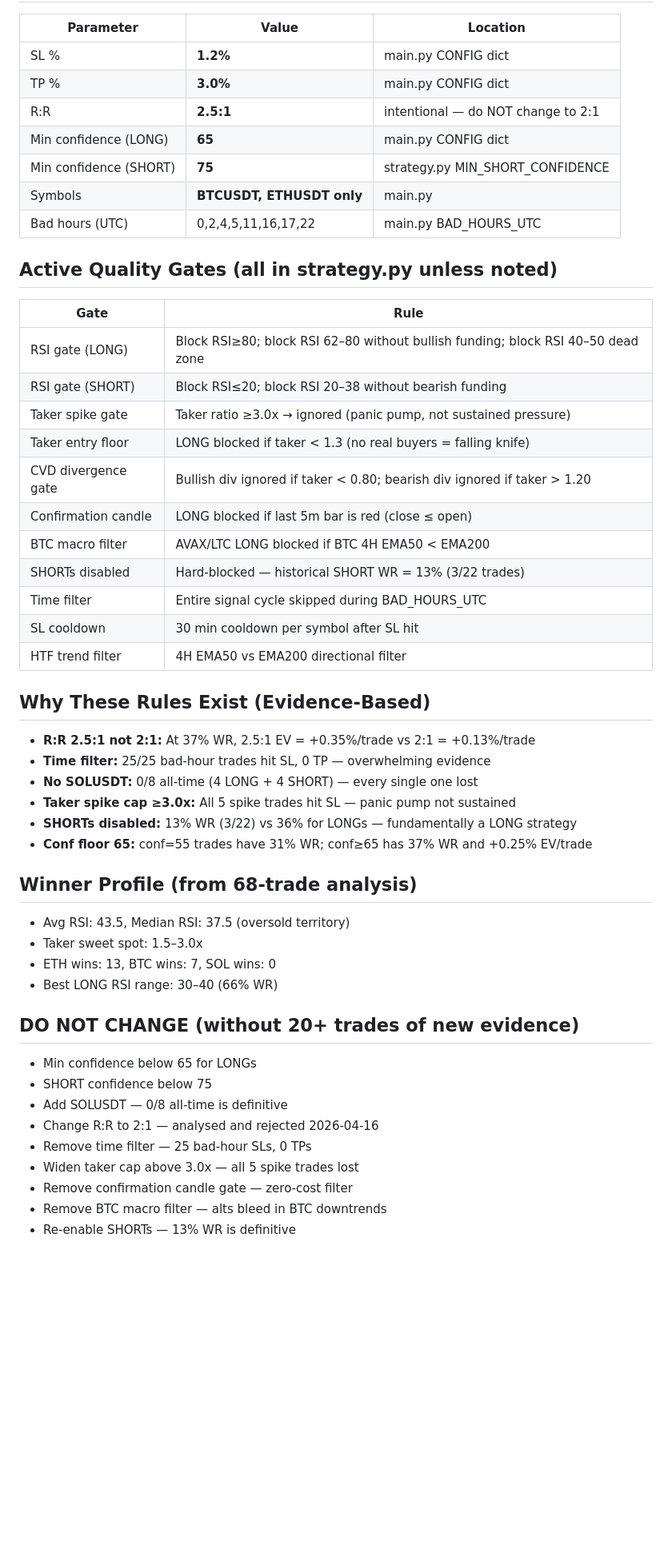
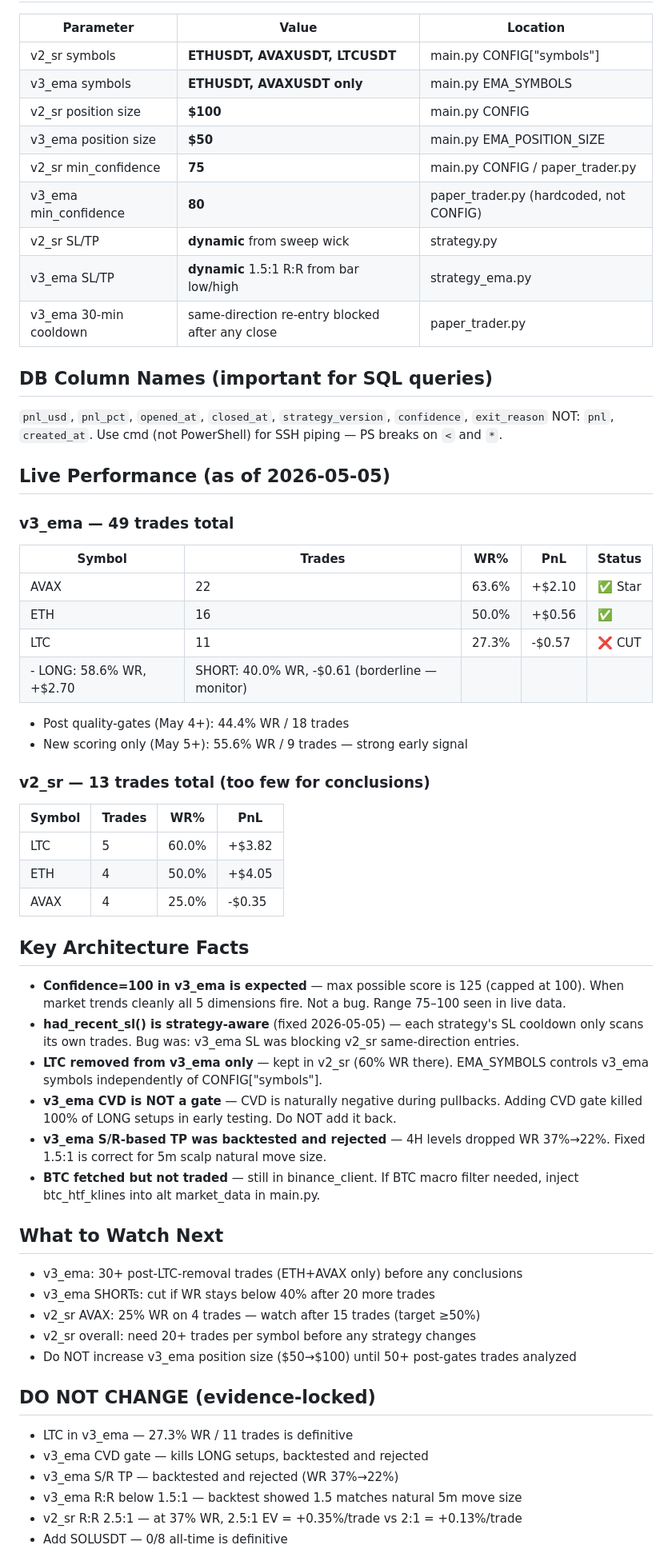
Before and after one commit to ksingh8/crypto-oi-strategy, a Markdown page: CLAUDE.md, the part around one of its changes. Shown at 80% size. Rendered like a GitHub page; blank space fills up the shorter version.

Commit message:
update-claude-md-live-settings-performance-insights

```diff
--- a/CLAUDE.md
+++ b/CLAUDE.md
@@ -66,50 +85,57 @@ To verify live settings: `curl http://localhost:8000/api/config`
 | Parameter | Value | Location |
 |-----------|-------|----------|
-| SL % | **1.2%** | main.py CONFIG dict |
-| TP % | **3.0%** | main.py CONFIG dict |
-| R:R | **2.5:1** | intentional — do NOT change to 2:1 |
-| Min confidence (LONG) | **65** | main.py CONFIG dict |
-| Min confidence (SHORT) | **75** | strategy.py MIN_SHORT_CONFIDENCE |
-| Symbols | **BTCUSDT, ETHUSDT only** | main.py |
-| Bad hours (UTC) | 0,2,4,5,11,16,17,22 | main.py BAD_HOURS_UTC |
+| v2_sr symbols | **ETHUSDT, AVAXUSDT, LTCUSDT** | main.py CONFIG["symbols"] |
+| v3_ema symbols | **ETHUSDT, AVAXUSDT only** | main.py EMA_SYMBOLS |
+| v2_sr position size | **$100** | main.py CONFIG |
+| v3_ema position size | **$50** | main.py EMA_POSITION_SIZE |
+| v2_sr min_confidence | **75** | main.py CONFIG / paper_trader.py |
+| v3_ema min_confidence | **80** | paper_trader.py (hardcoded, not CONFIG) |
+| v2_sr SL/TP | **dynamic** from sweep wick | strategy.py |
+| v3_ema SL/TP | **dynamic** 1.5:1 R:R from bar low/high | strategy_ema.py |
+| v3_ema 30-min cooldown | same-direction re-entry blocked after any close | paper_trader.py |
 
-## Active Quality Gates (all in strategy.py unless noted)
-| Gate | Rule |
-|------|------|
-| RSI gate (LONG) | Block RSI≥80; block RSI 62–80 without bullish funding; block RSI 40–50 dead zone |
-| RSI gate (SHORT) | Block RSI≤20; block RSI 20–38 without bearish funding |
-| Taker spike gate | Taker ratio ≥3.0x → ignored (panic pump, not sustained pressure) |
-| Taker entry floor | LONG blocked if taker < 1.3 (no real buyers = falling knife) |
-| CVD divergence gate | Bullish div ignored if taker < 0.80; bearish div ignored if taker > 1.20 |
-| Confirmation candle | LONG blocked if last 5m bar is red (close ≤ open) |
-| BTC macro filter | AVAX/LTC LONG blocked if BTC 4H EMA50 < EMA200 |
-| SHORTs disabled | Hard-blocked — historical SHORT WR = 13% (3/22 trades) |
-| Time filter | Entire signal cycle skipped during BAD_HOURS_UTC |
-| SL cooldown | 30 min cooldown per symbol after SL hit |
-| HTF trend filter | 4H EMA50 vs EMA200 directional filter |
+## DB Column Names (important for SQL queries)
+`pnl_usd`, `pnl_pct`, `opened_at`, `closed_at`, `strategy_version`, `confidence`, `exit_reason`
+NOT: `pnl`, `created_at`. Use cmd (not PowerShell) for SSH piping — PS breaks on `<` and `*`.
 
-## Why These Rules Exist (Evidence-Based)
-- **R:R 2.5:1 not 2:1:** At 37% WR, 2.5:1 EV = +0.35%/trade vs 2:1 = +0.13%/trade
-- **Time filter:** 25/25 bad-hour trades hit SL, 0 TP — overwhelming evidence
-- **No SOLUSDT:** 0/8 all-time (4 LONG + 4 SHORT) — every single one lost
-- **Taker spike cap ≥3.0x:** All 5 spike trades hit SL — panic pump not sustained
-- **SHORTs disabled:** 13% WR (3/22) vs 36% for LONGs — fundamentally a LONG strategy
-- **Conf floor 65:** conf=55 trades have 31% WR; conf≥65 has 37% WR and +0.25% EV/trade
+## Live Performance (as of 2026-05-05)
+### v3_ema — 49 trades total
+| Symbol | Trades | WR% | PnL | Status |
+|--------|--------|-----|-----|--------|
+| AVAX | 22 | 63.6% | +$2.10 | ✅ Star |
+| ETH | 16 | 50.0% | +$0.56 | ✅ |
+| LTC | 11 | 27.3% | -$0.57 | ❌ CUT |
+- LONG: 58.6% WR, +$2.70 | SHORT: 40.0% WR, -$0.61 (borderline — monitor)
+- Post quality-gates (May 4+): 44.4% WR / 18 trades
+- New scoring only (May 5+): 55.6% WR / 9 trades — strong early signal
 
-## Winner Profile (from 68-trade analysis)
-- Avg RSI: 43.5, Median RSI: 37.5 (oversold territory)
-- Taker sweet spot: 1.5–3.0x
-- ETH wins: 13, BTC wins: 7, SOL wins: 0
-- Best LONG RSI range: 30–40 (66% WR)
+### v2_sr — 13 trades total (too few for conclusions)
+| Symbol | Trades | WR% | PnL |
+|--------|--------|-----|-----|
+| LTC | 5 | 60.0% | +$3.82 | ✅ Best |
+| ETH | 4 | 50.0% | +$4.05 | ✅ |
+| AVAX | 4 | 25.0% | -$0.35 | ⚠️ Watch |
 
-## DO NOT CHANGE (without 20+ trades of new evidence)
-- Min confidence below 65 for LONGs
-- SHORT confidence below 75
+## Key Architecture Facts
+- **Confidence=100 in v3_ema is expected** — max possible score is 125 (capped at 100). When market trends cleanly all 5 dimensions fire. Not a bug. Range 75–100 seen in live data.
+- **had_recent_sl() is strategy-aware** (fixed 2026-05-05) — each strategy's SL cooldown only scans its own trades. Bug was: v3_ema SL was blocking v2_sr same-direction entries.
+- **LTC removed from v3_ema only** — kept in v2_sr (60% WR there). EMA_SYMBOLS controls v3_ema symbols independently of CONFIG["symbols"].
+- **v3_ema CVD is NOT a gate** — CVD is naturally negative during pullbacks. Adding CVD gate killed 100% of LONG setups in early testing. Do NOT add it back.
+- **v3_ema S/R-based TP was backtested and rejected** — 4H levels dropped WR 37%→22%. Fixed 1.5:1 is correct for 5m scalp natural move size.
+- **BTC fetched but not traded** — still in binance_client. If BTC macro filter needed, inject btc_htf_klines into alt market_data in main.py.
+
+## What to Watch Next
+- v3_ema: 30+ post-LTC-removal trades (ETH+AVAX only) before any conclusions
+- v3_ema SHORTs: cut if WR stays below 40% after 20 more trades
+- v2_sr AVAX: 25% WR on 4 trades — watch after 15 trades (target ≥50%)
+- v2_sr overall: need 20+ trades per symbol before any strategy changes
+- Do NOT increase v3_ema position size ($50→$100) until 50+ post-gates trades analyzed
+
+## DO NOT CHANGE (evidence-locked)
+- LTC in v3_ema — 27.3% WR / 11 trades is definitive
+- v3_ema CVD gate — kills LONG setups, backtested and rejected
+- v3_ema S/R TP — backtested and rejected (WR 37%→22%)
+- v3_ema R:R below 1.5:1 — backtest showed 1.5 matches natural 5m move size
+- v2_sr R:R 2.5:1 — at 37% WR, 2.5:1 EV = +0.35%/trade vs 2:1 = +0.13%/trade
 - Add SOLUSDT — 0/8 all-time is definitive
-- Change R:R to 2:1 — analysed and rejected 2026-04-16
-- Remove time filter — 25 bad-hour SLs, 0 TPs
-- Widen taker cap above 3.0x — all 5 spike trades lost
-- Remove confirmation candle gate — zero-cost filter
-- Remove BTC macro filter — alts bleed in BTC downtrends
-- Re-enable SHORTs — 13% WR is definitive
 
```
Also changed, not shown: other parts of CLAUDE.md (+27 -15 lines).
